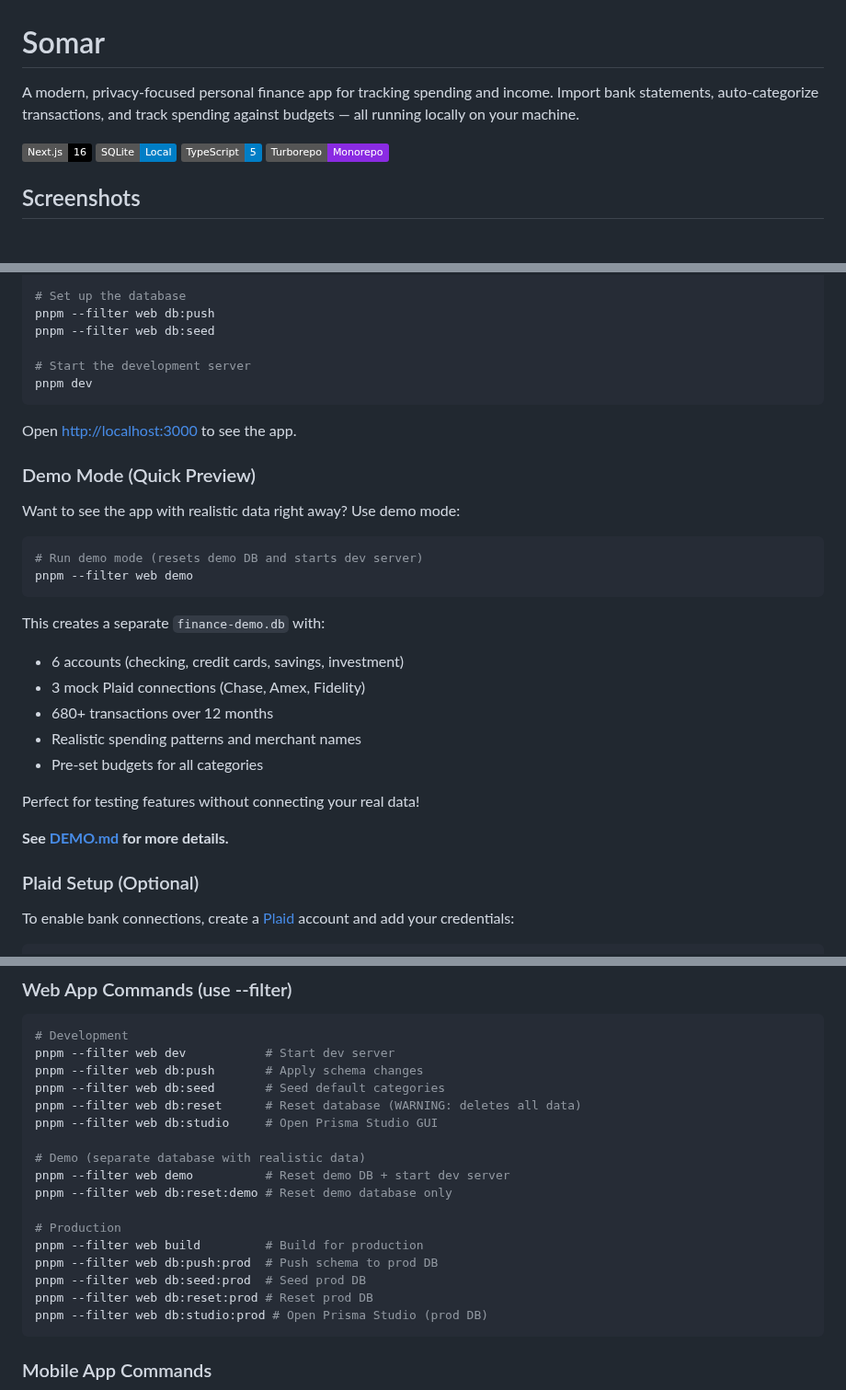
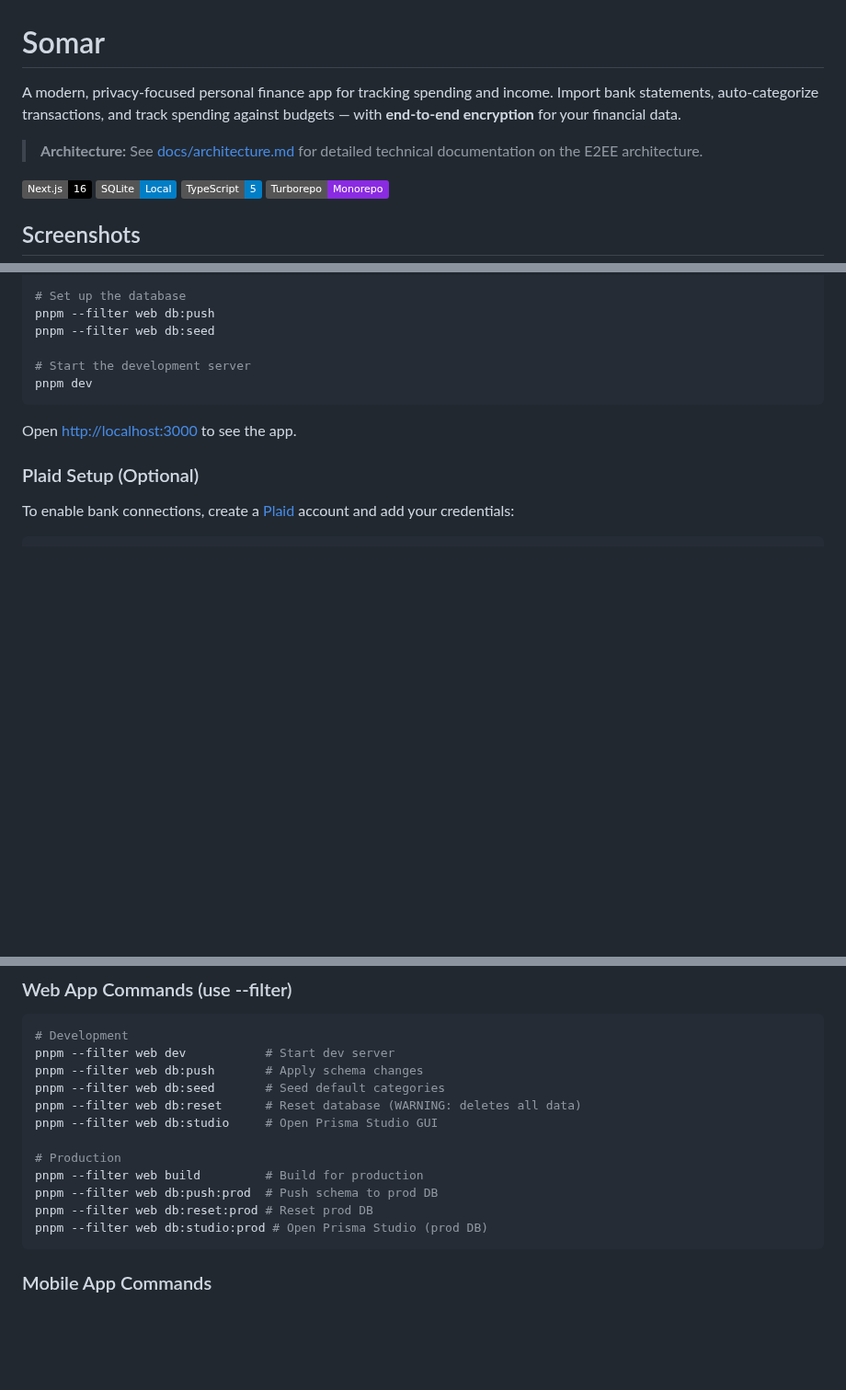
Before and after one commit to rohailaltaf/somar, a Markdown page: README.md, 3 parts joined by grey strips. Shown at 92% size. Drawn GitHub-style; badges without logos; blank space fills up the shorter version.

````diff
--- a/README.md
+++ b/README.md
@@ -1,6 +1,8 @@
 # Somar
 
-A modern, privacy-focused personal finance app for tracking spending and income. Import bank statements, auto-categorize transactions, and track spending against budgets — all running locally on your machine.
+A modern, privacy-focused personal finance app for tracking spending and income. Import bank statements, auto-categorize transactions, and track spending against budgets — with **end-to-end encryption** for your financial data.
+
+> **Architecture:** See [docs/architecture.md](docs/architecture.md) for detailed technical documentation on the E2EE architecture.
 
 ![Next.js](https://img.shields.io/badge/Next.js-16-black?logo=next.js)
 ![SQLite](https://img.shields.io/badge/SQLite-Local-blue?logo=sqlite)
@@ -137,26 +139,6 @@ pnpm dev
 
 Open [http://localhost:3000](http://localhost:3000) to see the app.
 
-### Demo Mode (Quick Preview)
-
-Want to see the app with realistic data right away? Use demo mode:
-
-```bash
-# Run demo mode (resets demo DB and starts dev server)
-pnpm --filter web demo
-```
-
-This creates a separate `finance-demo.db` with:
-- 6 accounts (checking, credit cards, savings, investment)
-- 3 mock Plaid connections (Chase, Amex, Fidelity)
-- 680+ transactions over 12 months
-- Realistic spending patterns and merchant names
-- Pre-set budgets for all categories
-
-Perfect for testing features without connecting your real data!
-
-**See [DEMO.md](DEMO.md) for more details.**
-
 ### Plaid Setup (Optional)
 
 To enable bank connections, create a [Plaid](https://plaid.com) account and add your credentials:
@@ -247,14 +229,9 @@ pnpm --filter web db:seed       # Seed default categories
 pnpm --filter web db:reset      # Reset database (WARNING: deletes all data)
 pnpm --filter web db:studio     # Open Prisma Studio GUI
 
-# Demo (separate database with realistic data)
-pnpm --filter web demo          # Reset demo DB + start dev server
-pnpm --filter web db:reset:demo # Reset demo database only
-
 # Production
 pnpm --filter web build         # Build for production
 pnpm --filter web db:push:prod  # Push schema to prod DB
-pnpm --filter web db:seed:prod  # Seed prod DB
 pnpm --filter web db:reset:prod # Reset prod DB
 pnpm --filter web db:studio:prod # Open Prisma Studio (prod DB)
 ```
````
Also changed, not shown: other parts of README.md (+4 -3 lines).
